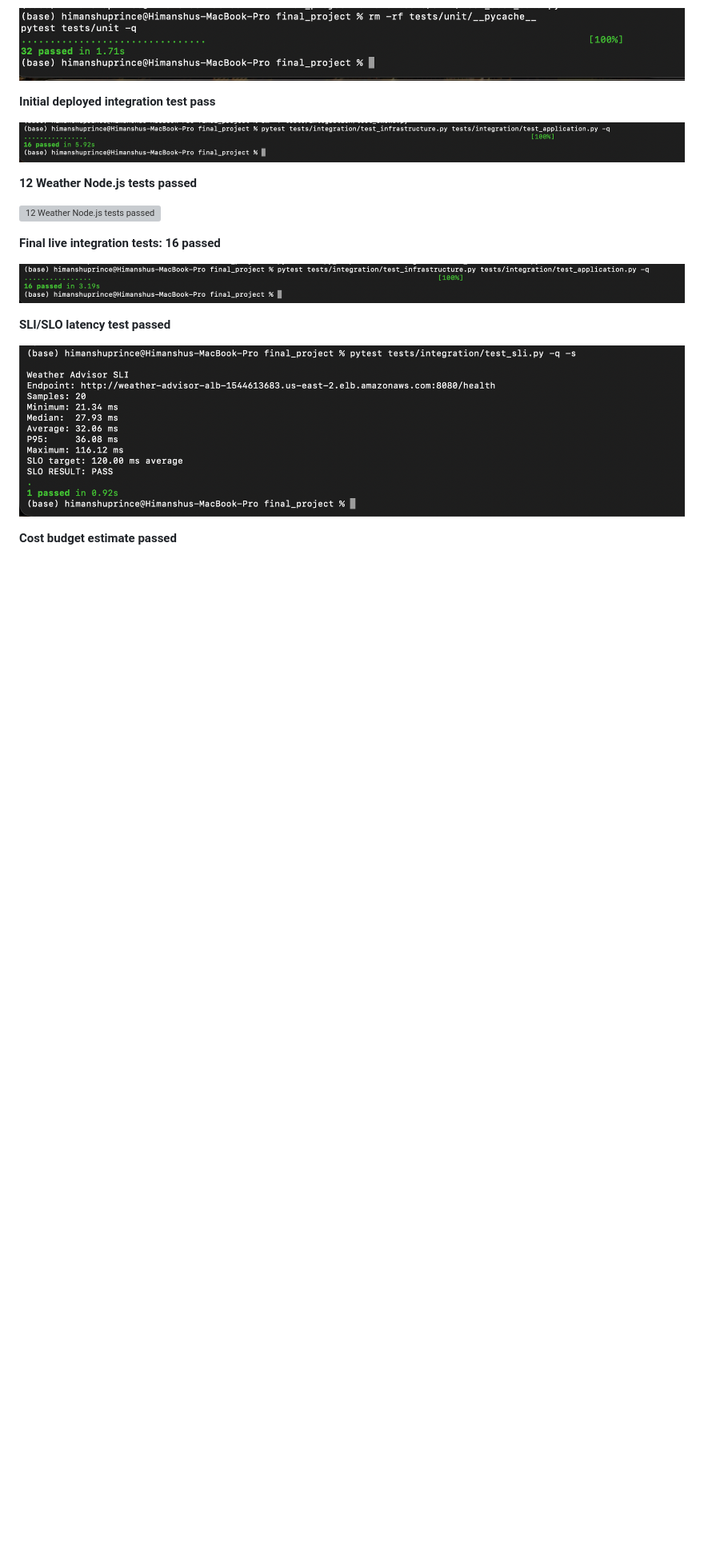
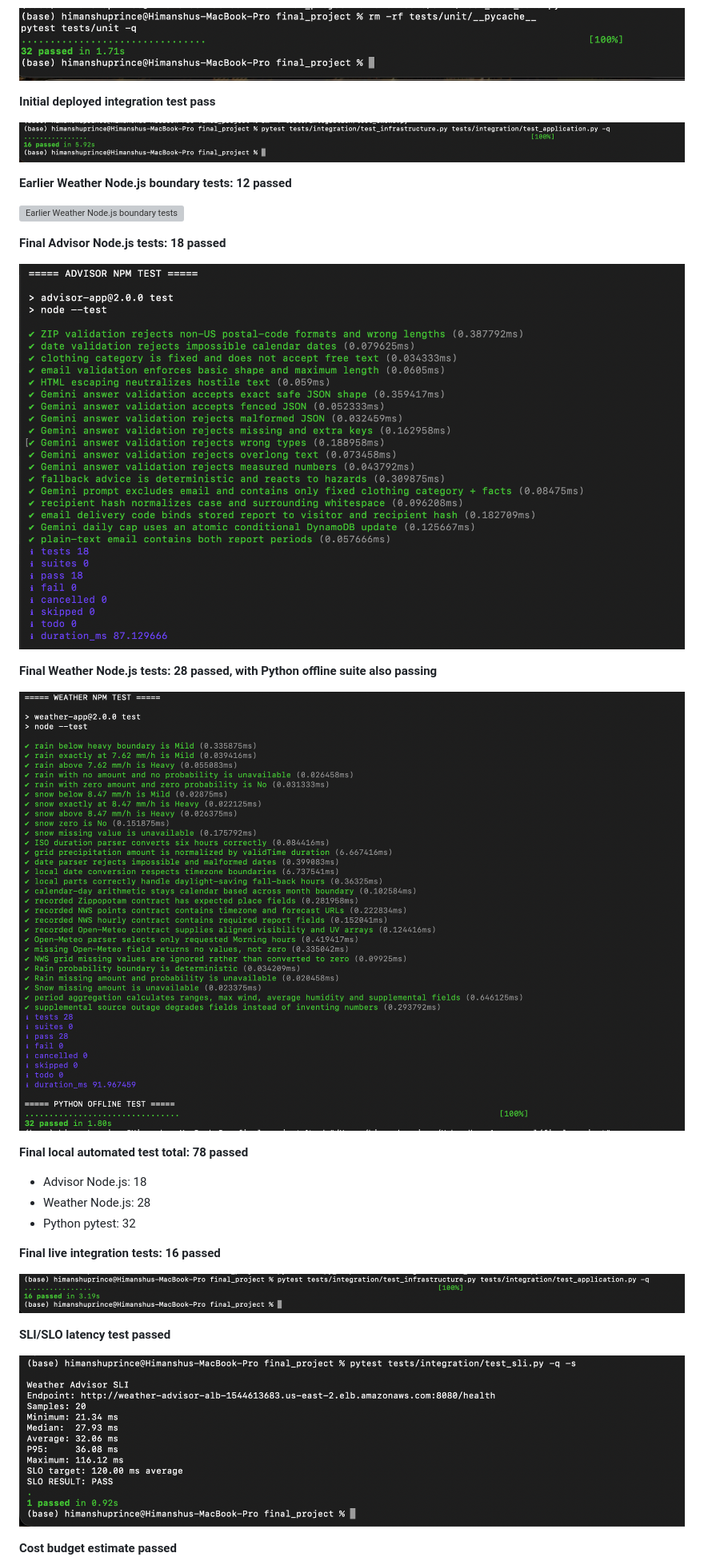
Before and after one commit to Himanshuchaudhary17/Hchaudhary1, a Markdown page: final_project/README.md, the part around one of its changes. Shown at 80% size. Drawn GitHub-style; pictures changed too: final_project/screenshots/38_advisor_tests_18_passed.png (added), final_project/screenshots/39_weather_and_python_tests_passed.png (added); blank space fills up the shorter version; grey boxes are pictures that could not be loaded.

Commit message:
Update README with final test evidence

```diff
--- a/final_project/README.md
+++ b/final_project/README.md
@@ -518,9 +569,23 @@ The `screenshots/` folder contains the complete final project evidence set.
 
 ![Initial deployed integration test pass](screenshots/20_integration_tests_passed_initial.png)
 
-**12 Weather Node.js tests passed**
+**Earlier Weather Node.js boundary tests: 12 passed**
 
-![12 Weather Node.js tests passed](screenshots/24_rain_snow_boundary_tests_passed.png)
+![Earlier Weather Node.js boundary tests](screenshots/24_rain_snow_boundary_tests_passed.png)
+
+**Final Advisor Node.js tests: 18 passed**
+
+![18 Advisor Node.js tests passed](screenshots/38_advisor_tests_18_passed.png)
+
+**Final Weather Node.js tests: 28 passed, with Python offline suite also passing**
+
+![28 Weather Node.js tests and 32 Python offline tests passed](screenshots/39_weather_and_python_tests_passed.png)
+
+**Final local automated test total: 78 passed**
+
+- Advisor Node.js: 18
+- Weather Node.js: 28
+- Python pytest: 32
 
 **Final live integration tests: 16 passed**
 
```
Also changed, not shown: other parts of final_project/README.md (+71 -21 lines).
